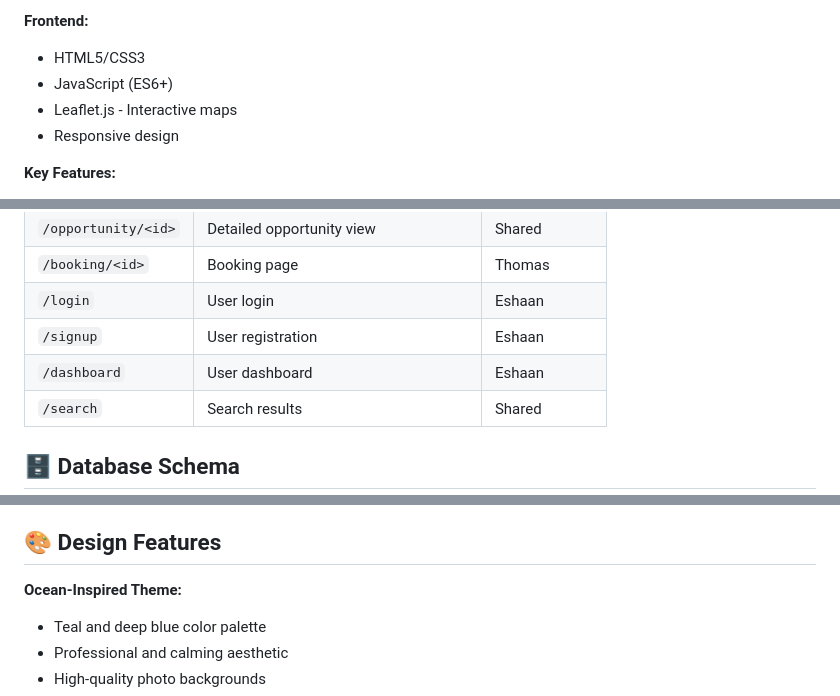
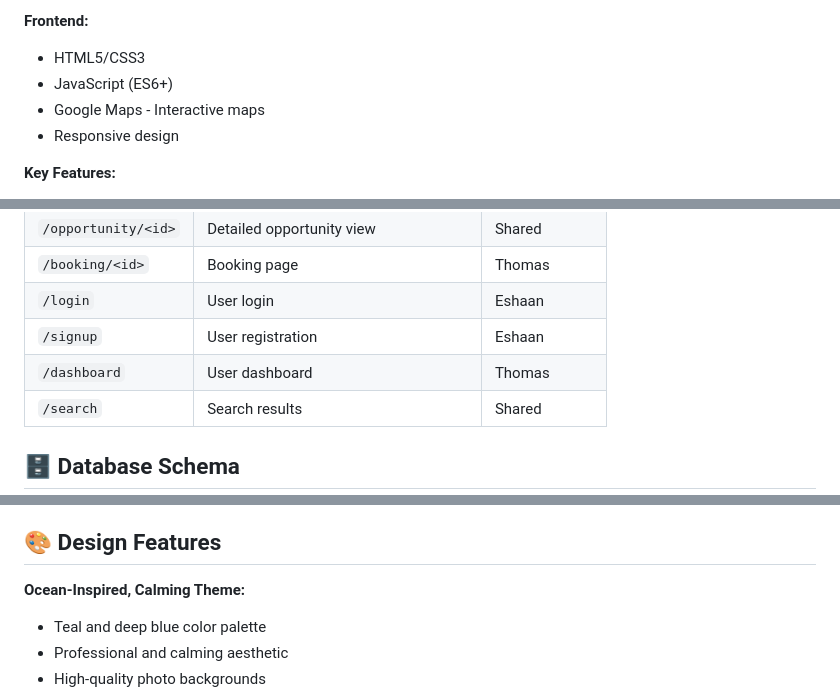
Before and after one commit to tpan6/VolunteerHub, a Markdown page: README.md, 3 parts joined by grey strips. Drawn GitHub-style.

```diff
--- a/README.md
+++ b/README.md
@@ -137,7 +137,7 @@ volunteer-app/
 **Frontend:**
 - HTML5/CSS3
 - JavaScript (ES6+)
-- Leaflet.js - Interactive maps
+- Google Maps - Interactive maps
 - Responsive design
 
 **Key Features:**
@@ -158,7 +158,7 @@ volunteer-app/
 | `/booking/<id>` | Booking page | Thomas |
 | `/login` | User login | Eshaan |
 | `/signup` | User registration | Eshaan |
-| `/dashboard` | User dashboard | Eshaan |
+| `/dashboard` | User dashboard | Thomas |
 | `/search` | Search results | Shared |
 
 ## 🗄️ Database Schema
@@ -191,7 +191,7 @@ volunteer-app/
 
 ## 🎨 Design Features
 
-**Ocean-Inspired Theme:**
+**Ocean-Inspired, Calming Theme:**
 - Teal and deep blue color palette
 - Professional and calming aesthetic
 - High-quality photo backgrounds
```
Also changed, not shown: other parts of README.md (+14 -24 lines).
